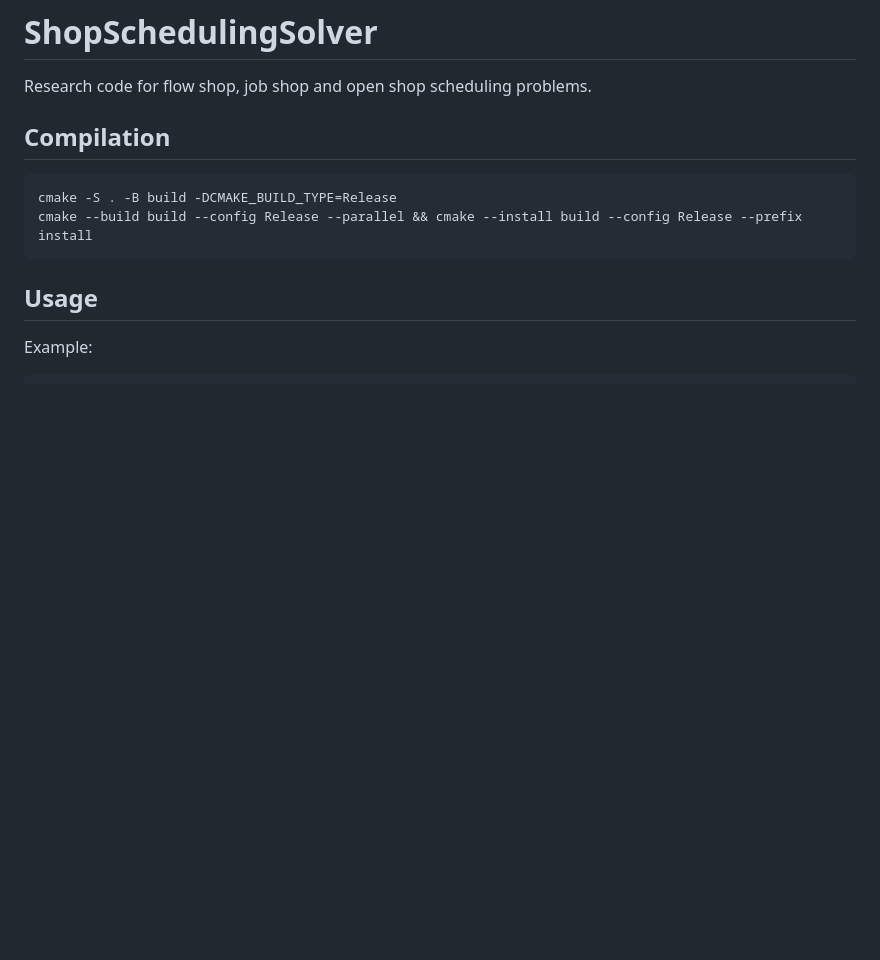
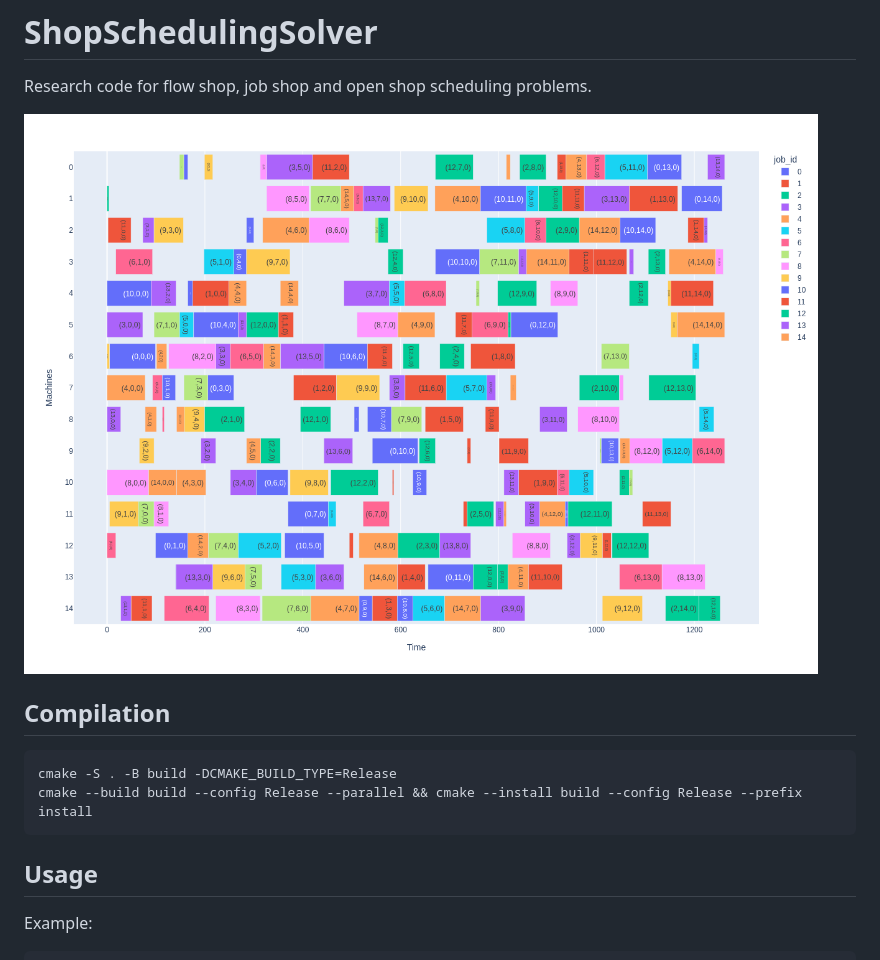
Before and after one commit to fontanf/shopschedulingsolver, a Markdown page: README.md, the part around the change. GitHub-like rendering; pictures changed too: img/schedule.png (added); blank space fills up the shorter version.

```diff
--- a/README.md
+++ b/README.md
@@ -1,6 +1,8 @@
 # ShopSchedulingSolver
 
 Research code for flow shop, job shop and open shop scheduling problems.
+
+![scheduleexample](img/schedule.png?raw=true "Schedule example")
 
 ## Compilation
 
```
Also changed, not shown: 2 other files.
